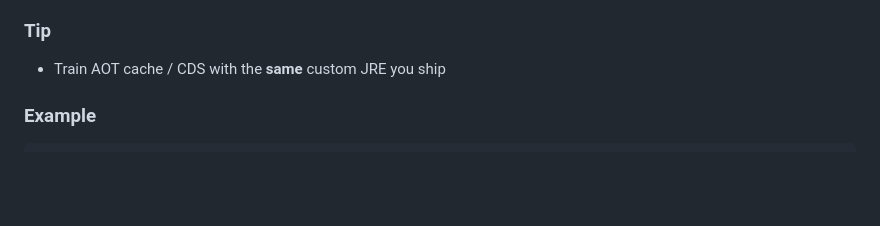
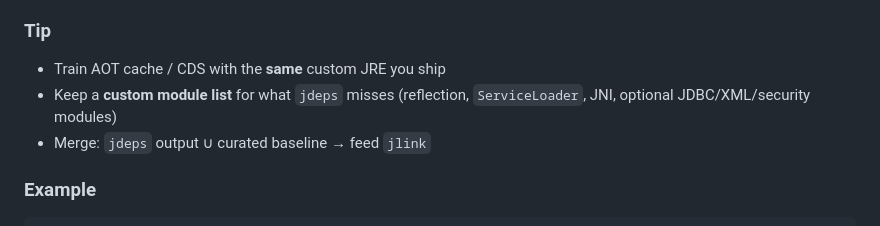
Before and after one commit to mnafshin/dockly, a Markdown page: docs/presentation/java-spring-dockerfile-techniques.mm.md, the part around one of its changes. Drawn GitHub-style; blank space fills up the shorter version.

````diff
--- a/docs/presentation/java-spring-dockerfile-techniques.mm.md
+++ b/docs/presentation/java-spring-dockerfile-techniques.mm.md
@@ -190,6 +193,9 @@ ENTRYPOINT ["java","-XX:SharedArchiveFile=application.jsa",\
 4. Runtime stage: copy `/javaruntime` + app only
 ### Tip
 - Train AOT cache / CDS with the **same** custom JRE you ship
+- Keep a **custom module list** for what `jdeps` misses
+  (reflection, `ServiceLoader`, JNI, optional JDBC/XML/security modules)
+- Merge: `jdeps` output ∪ curated baseline → feed `jlink`
 ### Example
 ```dockerfile
 FROM eclipse-temurin:25-jdk AS jre
````
Also changed, not shown: other parts of docs/presentation/java-spring-dockerfile-techniques.mm.md (+60 -13 lines).
